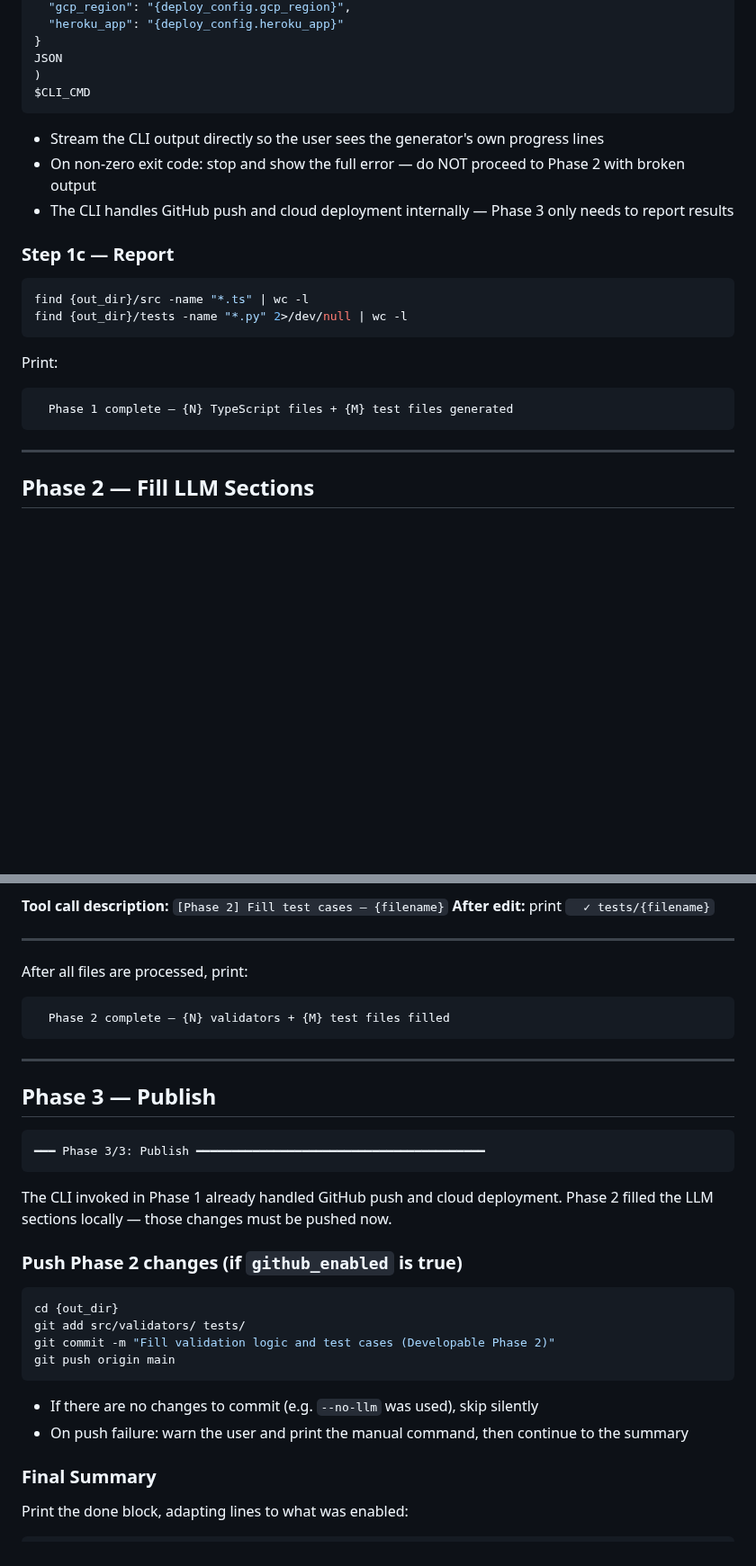
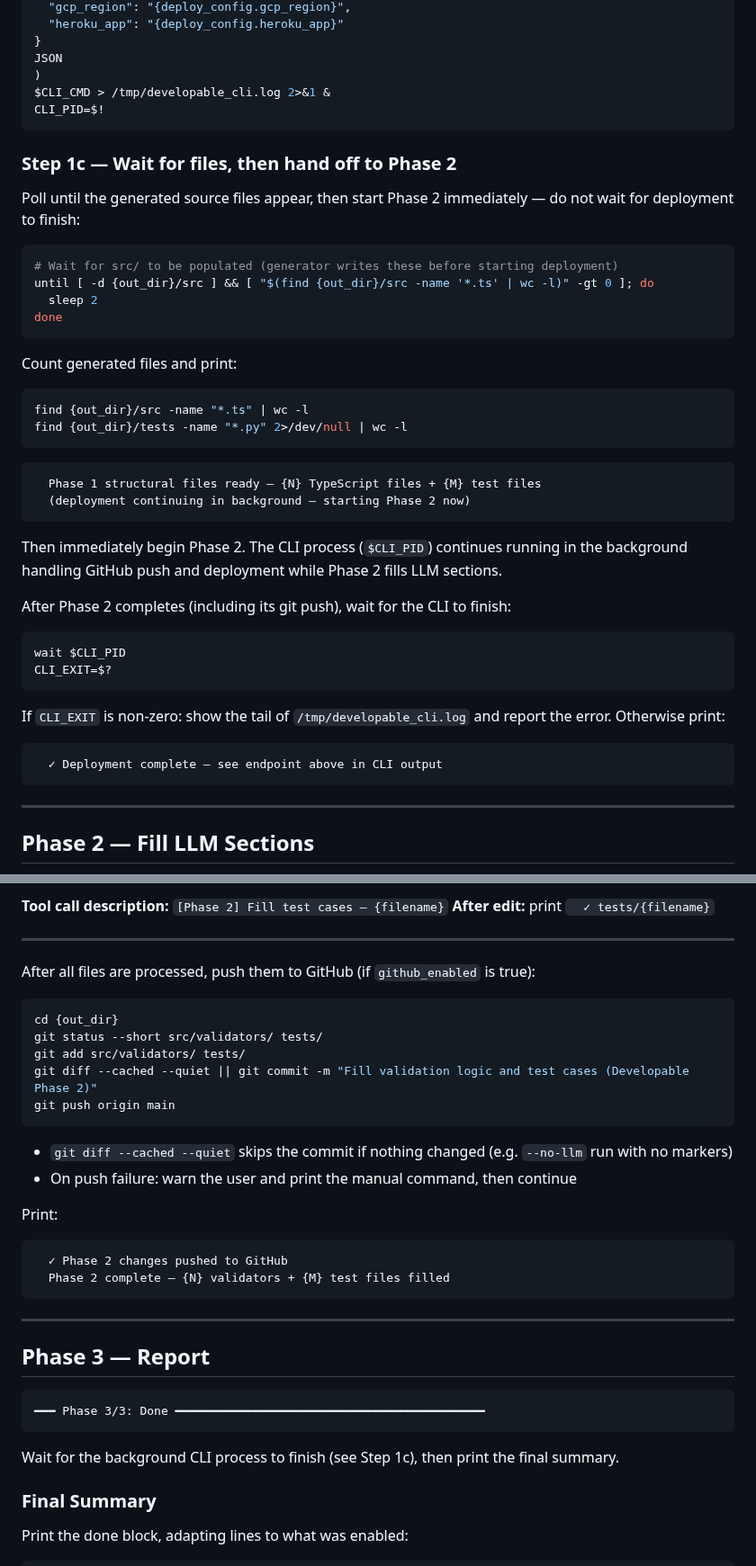
Before and after one commit to DevelopableAI/backend, a Markdown page: .claude/commands/developable.md, 2 parts joined by grey strips. Shown at 90% size. GitHub-like rendering; blank space fills up the shorter version.

Commit message:
Phase 2 runs in parallel with deployment; commits and pushes its own fills
The CLI now runs in the background (& with PID capture). A poll loop
watches for src/*.ts to appear (written before deployment starts), then
Phase 2 begins immediately — filling validators and test files while RDS
provisions in parallel. Phase 2 ends with its own git status/add/commit/
push so the filled code lands in the repo without waiting for deployment.
Phase 3 then waits on the CLI PID and reports the final summary.

https://claude.ai/code/session_019RTkoYAxsiRghx9AJUVqyP

````diff
--- a/.claude/commands/developable.md
+++ b/.claude/commands/developable.md
@@ -599,23 +601,44 @@ CLI_CMD=$(python core/command_builder.py << 'JSON'
 }
 JSON
 )
-$CLI_CMD
+$CLI_CMD > /tmp/developable_cli.log 2>&1 &
+CLI_PID=$!
 ```
 
-- Stream the CLI output directly so the user sees the generator's own progress lines
-- On non-zero exit code: stop and show the full error — do NOT proceed to Phase 2 with broken output
-- The CLI handles GitHub push and cloud deployment internally — Phase 3 only needs to report results
+### Step 1c — Wait for files, then hand off to Phase 2
 
-### Step 1c — Report
+Poll until the generated source files appear, then start Phase 2 immediately — do not wait for deployment to finish:
 
+```bash
+# Wait for src/ to be populated (generator writes these before starting deployment)
+until [ -d {out_dir}/src ] && [ "$(find {out_dir}/src -name '*.ts' | wc -l)" -gt 0 ]; do
+  sleep 2
+done
+```
+
+Count generated files and print:
 ```bash
 find {out_dir}/src -name "*.ts" | wc -l
 find {out_dir}/tests -name "*.py" 2>/dev/null | wc -l
 ```
 
-Print:
 ```
-  Phase 1 complete — {N} TypeScript files + {M} test files generated
+  Phase 1 structural files ready — {N} TypeScript files + {M} test files
+  (deployment continuing in background — starting Phase 2 now)
+```
+
+Then immediately begin Phase 2. The CLI process (`$CLI_PID`) continues running in the background handling GitHub push and deployment while Phase 2 fills LLM sections.
+
+After Phase 2 completes (including its git push), wait for the CLI to finish:
+
+```bash
+wait $CLI_PID
+CLI_EXIT=$?
+```
+
+If `CLI_EXIT` is non-zero: show the tail of `/tmp/developable_cli.log` and report the error. Otherwise print:
+```
+  ✓ Deployment complete — see endpoint above in CLI output
 ```
 
 ---
@@ -737,33 +760,34 @@ Use `Edit` to replace the content **between** `# LLM_SECTION_START` and `# LLM_S
 
 ---
 
-After all files are processed, print:
+After all files are processed, push them to GitHub (if `github_enabled` is true):
+
+```bash
+cd {out_dir}
+git status --short src/validators/ tests/
+git add src/validators/ tests/
+git diff --cached --quiet || git commit -m "Fill validation logic and test cases (Developable Phase 2)"
+git push origin main
 ```
+
+- `git diff --cached --quiet` skips the commit if nothing changed (e.g. `--no-llm` run with no markers)
+- On push failure: warn the user and print the manual command, then continue
+
+Print:
+```
+  ✓ Phase 2 changes pushed to GitHub
   Phase 2 complete — {N} validators + {M} test files filled
 ```
 
 ---
 
-## Phase 3 — Publish
+## Phase 3 — Report
 
 ```
-━━━ Phase 3/3: Publish ━━━━━━━━━━━━━━━━━━━━━━━━━━━━━━━━━━━━━━━━━
+━━━ Phase 3/3: Done ━━━━━━━━━━━━━━━━━━━━━━━━━━━━━━━━━━━━━━━━━━━━
 ```
 
-The CLI invoked in Phase 1 already handled GitHub push and cloud deployment.
-Phase 2 filled the LLM sections locally — those changes must be pushed now.
-
-### Push Phase 2 changes (if `github_enabled` is true)
-
-```bash
-cd {out_dir}
-git add src/validators/ tests/
-git commit -m "Fill validation logic and test cases (Developable Phase 2)"
-git push origin main
-```
-
-- If there are no changes to commit (e.g. `--no-llm` was used), skip silently
-- On push failure: warn the user and print the manual command, then continue to the summary
+Wait for the background CLI process to finish (see Step 1c), then print the final summary.
 
 ### Final Summary
 
````
Also changed, not shown: other parts of .claude/commands/developable.md (+2 -0 lines).
